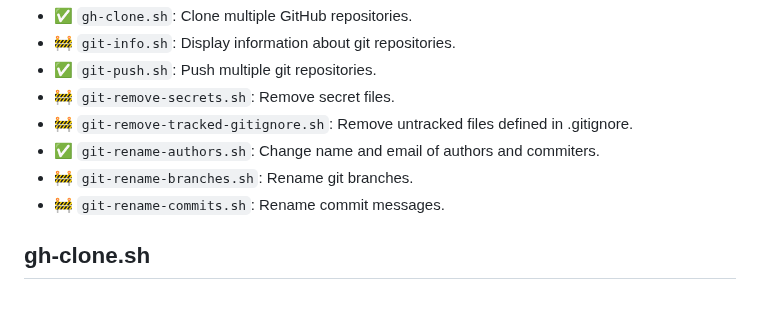
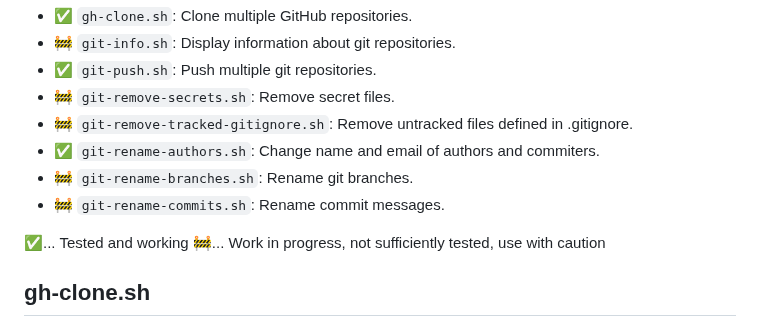
Before and after one commit to kaufmann-dev/git-wrangler, a Markdown page: README.md, the part around the change. Drawn GitHub-style; blank space fills up the shorter version.

Commit message:
docs(readme): add legend for status emojis

```diff
--- a/README.md
+++ b/README.md
@@ -8,6 +8,9 @@ Welcome to the BashScripts repository! In this repository, you will find a colle
 * ✅ `git-rename-authors.sh`: Change name and email of authors and commiters.
 * 🚧 `git-rename-branches.sh`: Rename git branches.
 * 🚧 `git-rename-commits.sh`: Rename commit messages.
+
+✅... Tested and working
+🚧... Work in progress, not sufficiently tested, use with caution
 ## gh-clone.sh
 Clones GitHub repositories based on specified criteria (visibility, user, limit) and organizes them into a designated directory, checking for existing repositories and displaying status messages.
 #### Syntax
```
